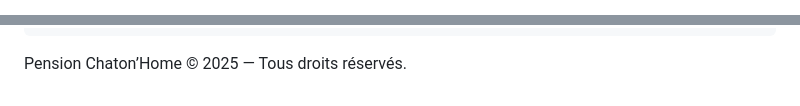
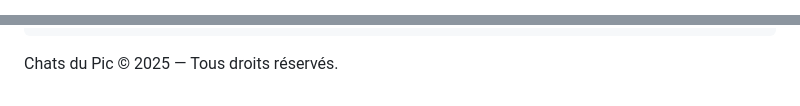
Before and after one commit to alexislivet42800-spec/Site-teste-, a Markdown page: README.md, 2 parts joined by grey strips. Drawn GitHub-style.

```diff
--- a/README.md
+++ b/README.md
@@ -3,7 +3,7 @@
 <head>
   <meta charset="UTF-8" />
   <meta name="viewport" content="width=device-width, initial-scale=1.0" />
-  <title>Pension pour Chats - Accueil</title>
+  <title>Chats du Pic - Accueil</title>
   <script src="https://cdn.tailwindcss.com"></script>
 </head>
 
@@ -102,8 +102,8 @@
   </section>
 
   <!-- FOOTER -->
-  <footer class="bg-gray-900 text-white text-center py-6">
-    <p>Pension Chaton’Home © 2025 — Tous droits réservés.</p>
+  <footer class="bg-gray-900 text-white text-center py-6 rounded-t-3xl">
+    <p>Chats du Pic © 2025 — Tous droits réservés.</p>
   </footer>
 
 </body>
```
Also changed, not shown: other parts of README.md (+37 -37 lines).
